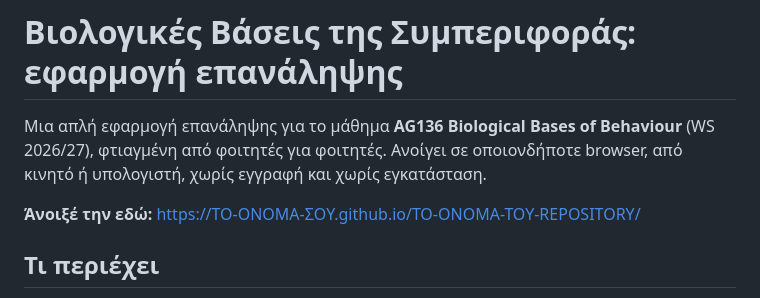
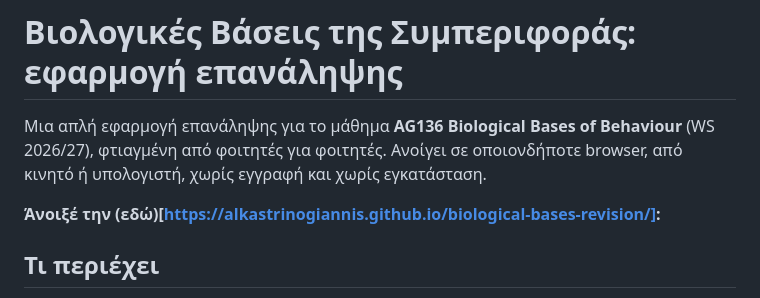
Before and after one commit to alkastrinogiannis/biological-bases-revision, a Markdown page: README.md, the part around the change. GitHub-like rendering.

```diff
--- a/README.md
+++ b/README.md
@@ -4,7 +4,7 @@
 
 Μια απλή εφαρμογή επανάληψης για το μάθημα **AG136 Biological Bases of Behaviour** (WS 2026/27), φτιαγμένη από φοιτητές για φοιτητές. Ανοίγει σε οποιονδήποτε browser, από κινητό ή υπολογιστή, χωρίς εγγραφή και χωρίς εγκατάσταση.
 
-**Άνοιξέ την εδώ:** [https://ΤΟ-ΟΝΟΜΑ-ΣΟΥ.github.io/ΤΟ-ΟΝΟΜΑ-ΤΟΥ-REPOSITORY/](https://alkastrinogiannis.github.io/biological-bases-revision/)
+**Άνοιξέ την (εδώ)[https://alkastrinogiannis.github.io/biological-bases-revision/]:**
 
 ## Τι περιέχει
 
```
